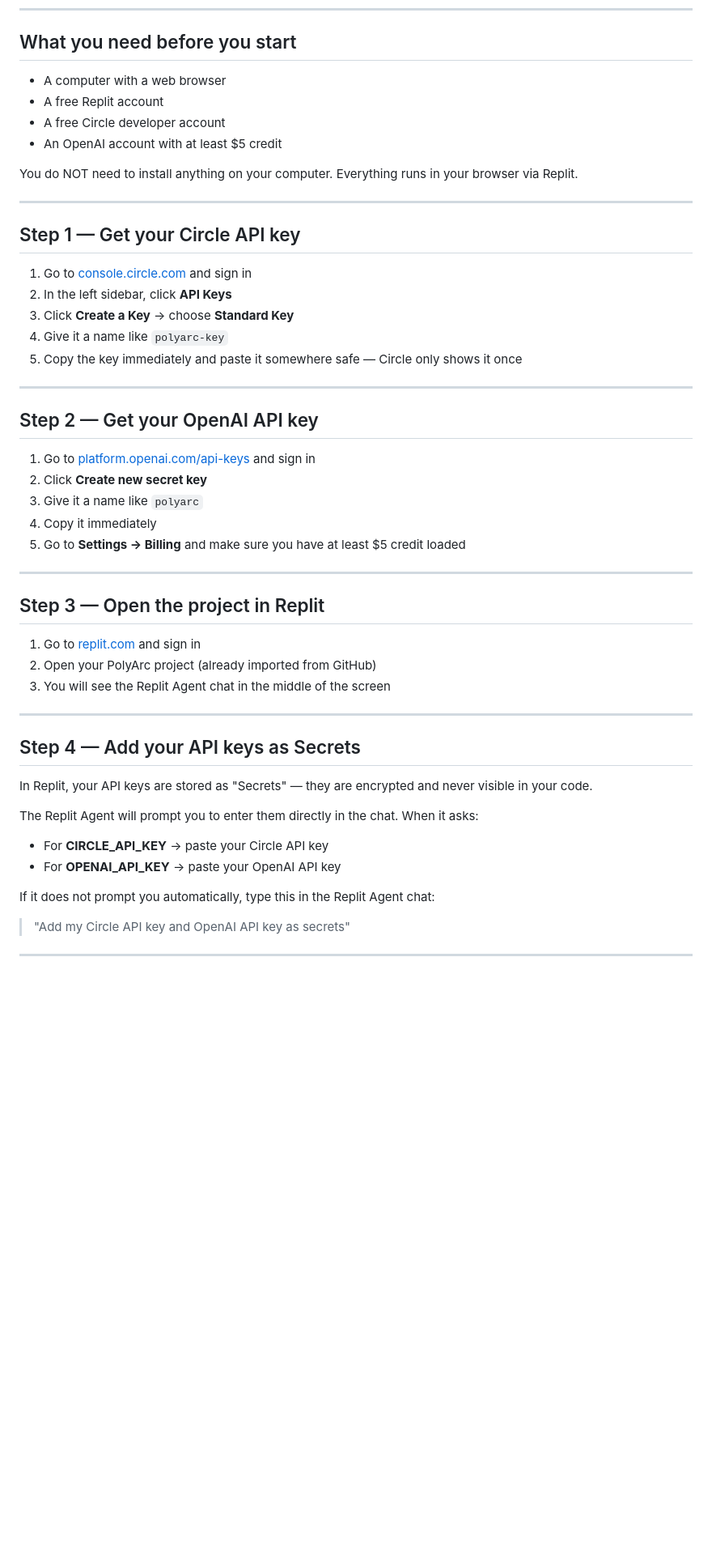
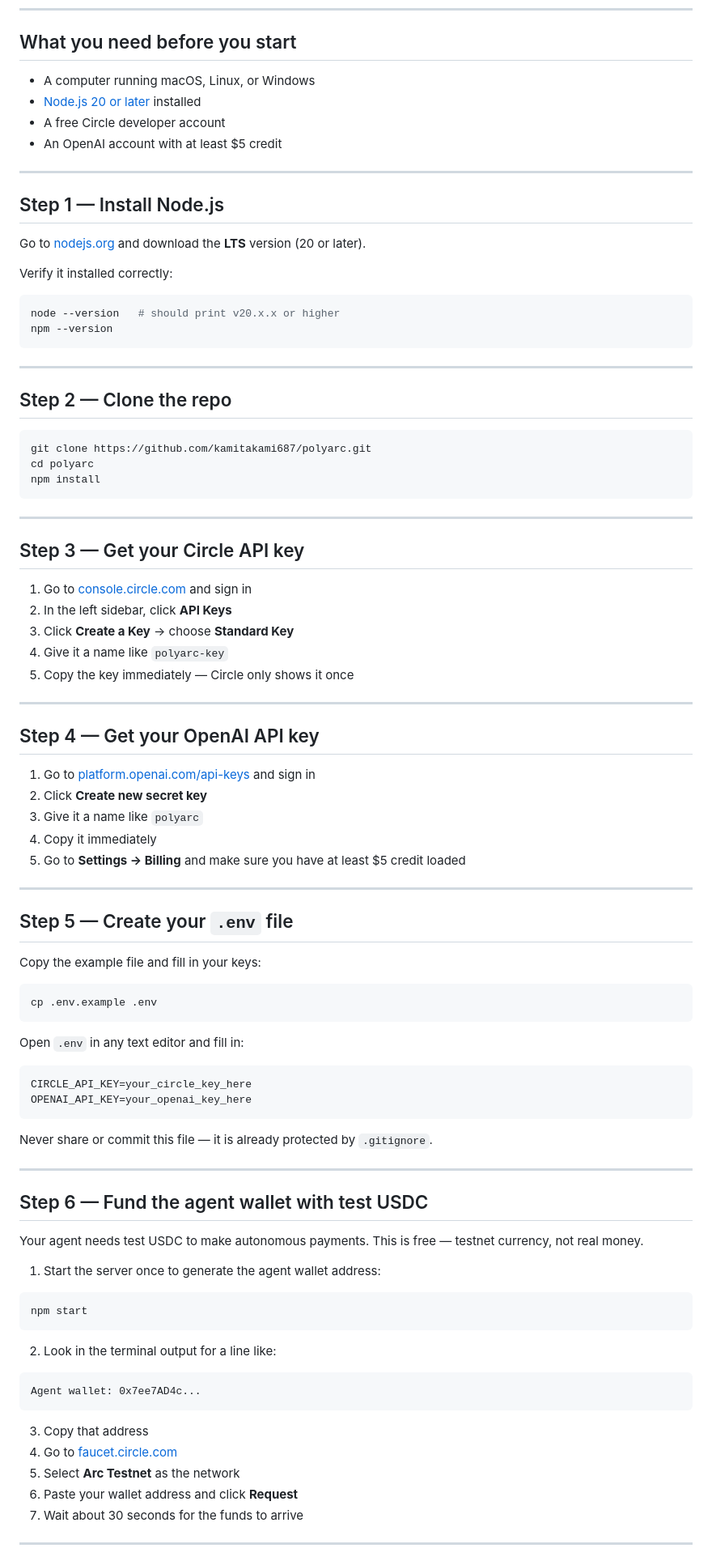
Before and after one commit to kamitakami687/polyarc, a Markdown page: SETUP.md, the part around one of its changes. Shown at 81% size. Rendered like a GitHub page; blank space fills up the shorter version.

Commit message:
docs: rewrite SETUP.md as standard local Node.js setup, no platform references

````diff
--- a/SETUP.md
+++ b/SETUP.md
@@ -6,26 +6,47 @@ Written for complete beginners. No coding experience assumed.
 
 ## What you need before you start
 
-- A computer with a web browser
-- A free Replit account
+- A computer running macOS, Linux, or Windows
+- [Node.js 20 or later](https://nodejs.org/) installed
 - A free Circle developer account
 - An OpenAI account with at least $5 credit
 
-You do NOT need to install anything on your computer. Everything runs in your browser via Replit.
+---
+
+## Step 1 — Install Node.js
+
+Go to [nodejs.org](https://nodejs.org/) and download the **LTS** version (20 or later).
+
+Verify it installed correctly:
+
+```bash
+node --version   # should print v20.x.x or higher
+npm --version
+```
 
 ---
 
-## Step 1 — Get your Circle API key
+## Step 2 — Clone the repo
+
+```bash
+git clone https://github.com/kamitakami687/polyarc.git
+cd polyarc
+npm install
+```
+
+---
+
+## Step 3 — Get your Circle API key
 
 1. Go to [console.circle.com](https://console.circle.com) and sign in
 2. In the left sidebar, click **API Keys**
 3. Click **Create a Key** → choose **Standard Key**
 4. Give it a name like `polyarc-key`
-5. Copy the key immediately and paste it somewhere safe — Circle only shows it once
+5. Copy the key immediately — Circle only shows it once
 
 ---
 
-## Step 2 — Get your OpenAI API key
+## Step 4 — Get your OpenAI API key
 
 1. Go to [platform.openai.com/api-keys](https://platform.openai.com/api-keys) and sign in
 2. Click **Create new secret key**
@@ -35,26 +56,46 @@ You do NOT need to install anything on your computer. Everything runs in your br
 
 ---
 
-## Step 3 — Open the project in Replit
+## Step 5 — Create your `.env` file
 
-1. Go to [replit.com](https://replit.com) and sign in
-2. Open your PolyArc project (already imported from GitHub)
-3. You will see the Replit Agent chat in the middle of the screen
+Copy the example file and fill in your keys:
+
+```bash
+cp .env.example .env
+```
+
+Open `.env` in any text editor and fill in:
+
+```
+CIRCLE_API_KEY=your_circle_key_here
+OPENAI_API_KEY=your_openai_key_here
+```
+
+Never share or commit this file — it is already protected by `.gitignore`.
 
 ---
 
-## Step 4 — Add your API keys as Secrets
+## Step 6 — Fund the agent wallet with test USDC
 
-In Replit, your API keys are stored as "Secrets" — they are encrypted and never visible in your code.
+Your agent needs test USDC to make autonomous payments. This is free — testnet currency, not real money.
 
-The Replit Agent will prompt you to enter them directly in the chat. When it asks:
+1. Start the server once to generate the agent wallet address:
 
-- For **CIRCLE_API_KEY** → paste your Circle API key
-- For **OPENAI_API_KEY** → paste your OpenAI API key
+```bash
+npm start
+```
 
-If it does not prompt you automatically, type this in the Replit Agent chat:
+2. Look in the terminal output for a line like:
 
-> "Add my Circle API key and OpenAI API key as secrets"
+```
+Agent wallet: 0x7ee7AD4c...
+```
+
+3. Copy that address
+4. Go to [faucet.circle.com](https://faucet.circle.com)
+5. Select **Arc Testnet** as the network
+6. Paste your wallet address and click **Request**
+7. Wait about 30 seconds for the funds to arrive
 
 ---
 
````
Also changed, not shown: other parts of SETUP.md (+26 -26 lines).
